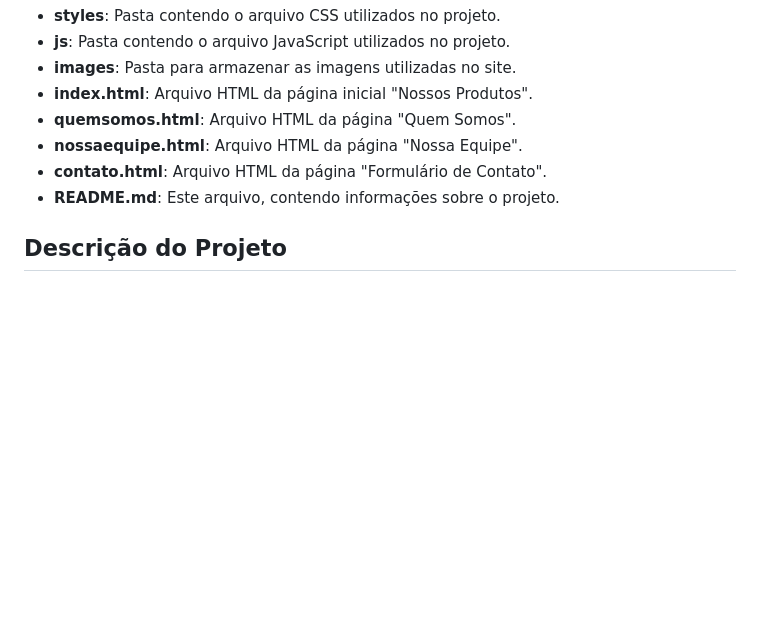
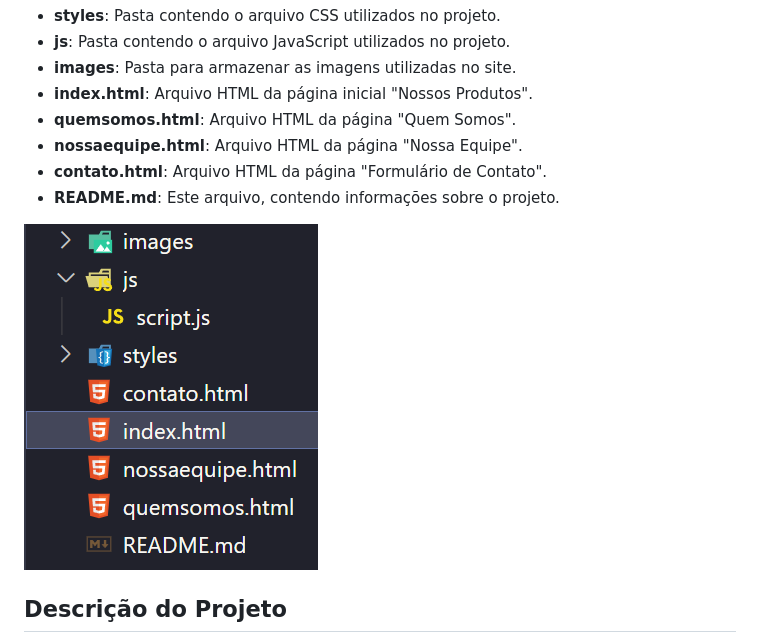
Before and after one commit to lucasrls98/Site-Ecommerce-Rolando-Games, a Markdown page: README.md, the part around the change. Rendered like a GitHub page; pictures changed too: images/folders-md.png (added); blank space fills up the shorter version.

Commit message:
fix: alterações do read me

```diff
--- a/README.md
+++ b/README.md
@@ -38,6 +38,8 @@ escolhas que o grupo tomou, usando o arquivo README.md no GitHub.
 - **contato.html**: Arquivo HTML da página "Formulário de Contato".
 - **README.md**: Este arquivo, contendo informações sobre o projeto.
 
+![Folders do projeto](images/folders-md.png)
+
 ## Descrição do Projeto
 O site do Rolando Games é um e-commerce de games que está iniciando suas atividades. Possui 4 páginas principais:
 
```
